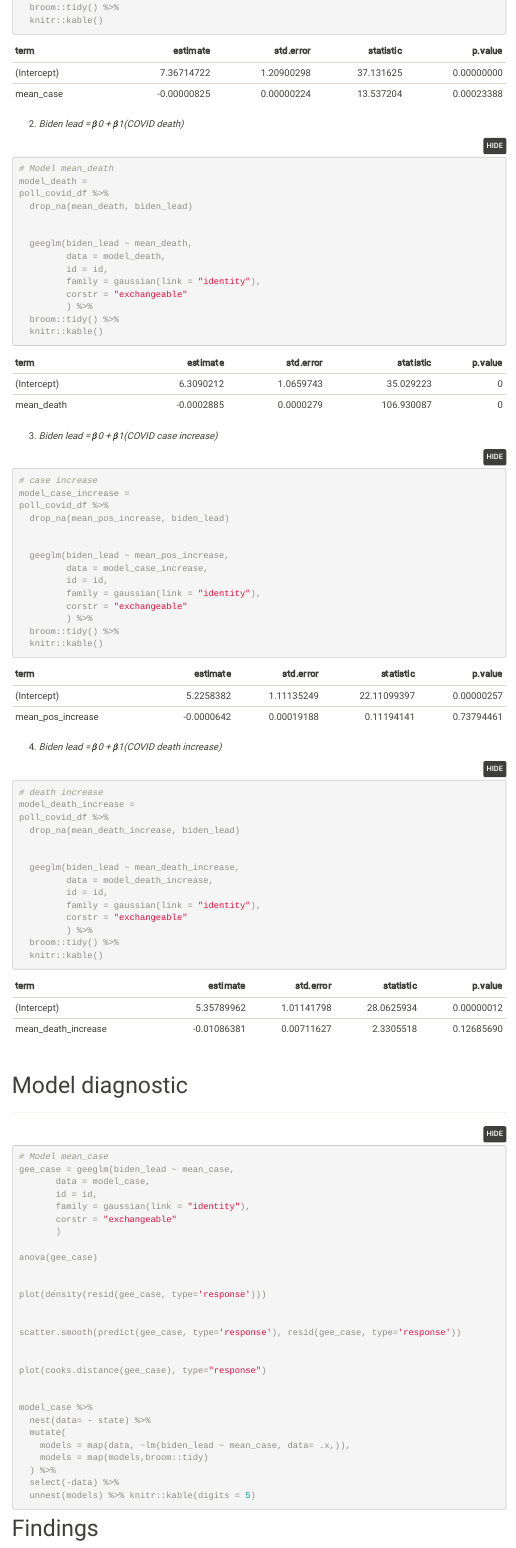
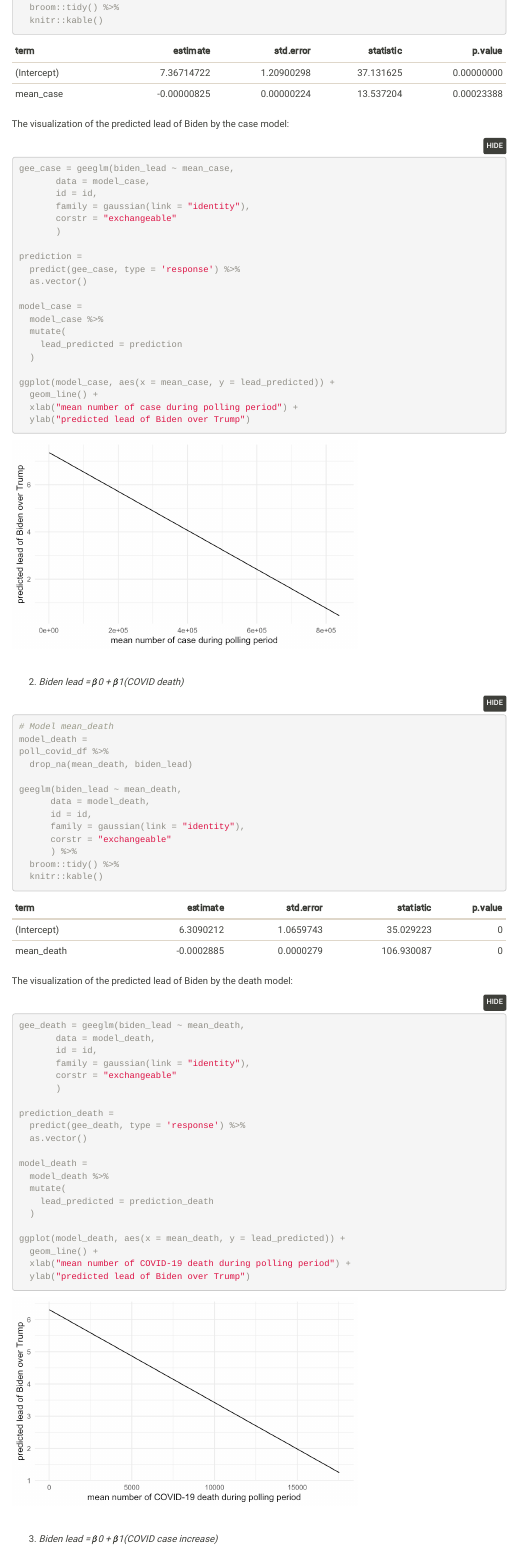
Before and after one commit to sandralu97/p8105_final.github.io, an R Markdown document (regression.Rmd): the page in a window 1100 px wide, from 1920 px down. The pictures show the output file regression.html that the author committed with the source, opened offline; folded parts are opened; library style sheets and scripts come from the installed R packages; menus at the side of the page are left out.

Commit message:
regression - add prediction plot

````diff
--- a/regression.Rmd
+++ b/regression.Rmd
@@ -161,6 +161,35 @@ geeglm(biden_lead ~ mean_case,
 
 ```
 
+The visualization of the predicted lead of Biden by the case model:
+
+```{r}
+gee_case = geeglm(biden_lead ~ mean_case,
+       data = model_case,
+       id = id,
+       family = gaussian(link = "identity"),
+       corstr = "exchangeable"
+       )
+
+prediction =
+  predict(gee_case, type = 'response') %>%
+  as.vector()
+
+model_case =
+  model_case %>%
+  mutate(
+    lead_predicted = prediction
+  )
+
+ggplot(model_case, aes(x = mean_case, y = lead_predicted)) +
+  geom_line() +
+  xlab("mean number of case during polling period") +
+  ylab("predicted lead of Biden over Trump")
+
+```
+
+\
+
 2. _Biden lead = β0 + β1(COVID death)_
 
 ```{r}
@@ -169,16 +198,43 @@ model_death =
 poll_covid_df %>%
   drop_na(mean_death, biden_lead)
 
-
-  geeglm(biden_lead ~ mean_death,
-         data = model_death,
-         id = id,
-         family = gaussian(link = "identity"),
-         corstr = "exchangeable"
-         ) %>%
+geeglm(biden_lead ~ mean_death,
+      data = model_death,
+      id = id,
+      family = gaussian(link = "identity"),
+      corstr = "exchangeable"
+      ) %>%
   broom::tidy() %>%
   knitr::kable()
 ```
+
+The visualization of the predicted lead of Biden by the death model:
+
+```{r}
+gee_death = geeglm(biden_lead ~ mean_death,
+       data = model_death,
+       id = id,
+       family = gaussian(link = "identity"),
+       corstr = "exchangeable"
+       )
+
+prediction_death =
+  predict(gee_death, type = 'response') %>%
+  as.vector()
+
+model_death =
+  model_death %>%
+  mutate(
+    lead_predicted = prediction_death
+  )
+
+ggplot(model_death, aes(x = mean_death, y = lead_predicted)) +
+  geom_line() +
+  xlab("mean number of COVID-19 death during polling period") +
+  ylab("predicted lead of Biden over Trump")
+```
+
+\
 
 3. _Biden lead = β0 + β1(COVID case increase)_
 
@@ -238,2 +293 @@ anova(gee_case)
 
-plot(density(resid(gee_case, type='response')))
````
Also changed, not shown: Project_report.html, index.html, regression.html, regression_files/figure-html/unnamed-chunk-4-1.png (added), regression_files/figure-html/unnamed-chunk-6-1.png (added), supporting-rate-comparison.html, regression.Rmd (49 more changed lines), 1 other file.
